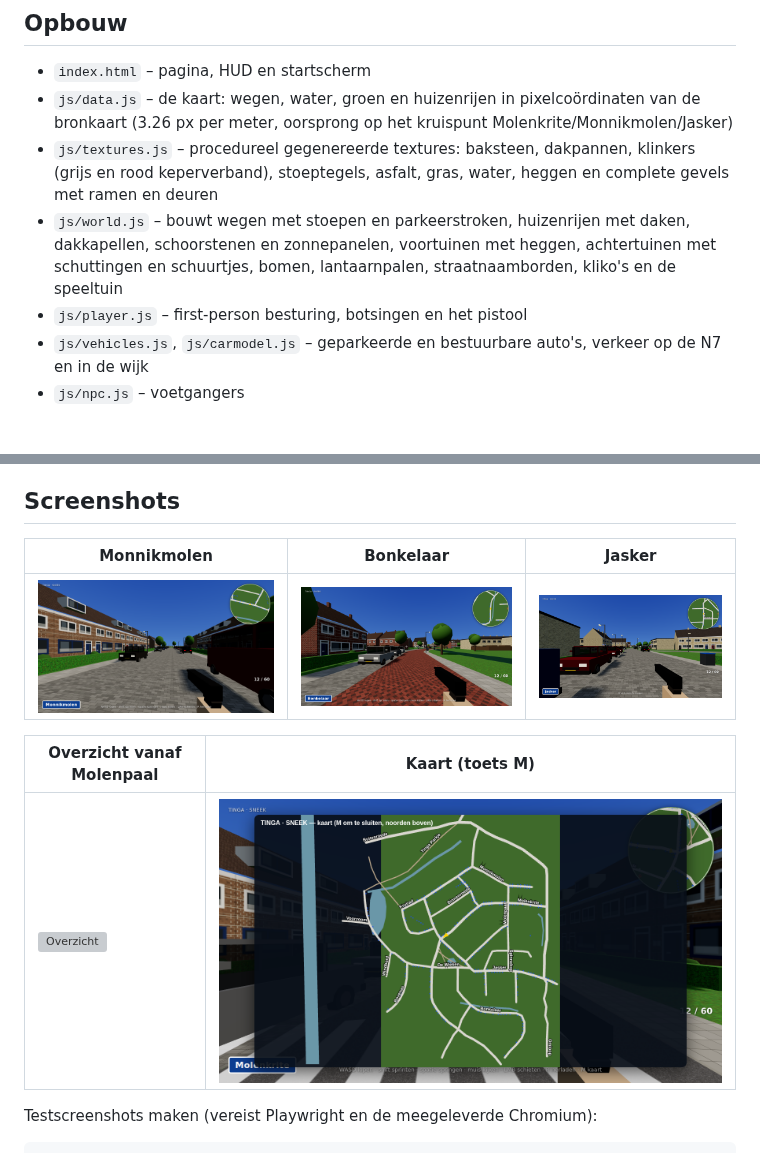
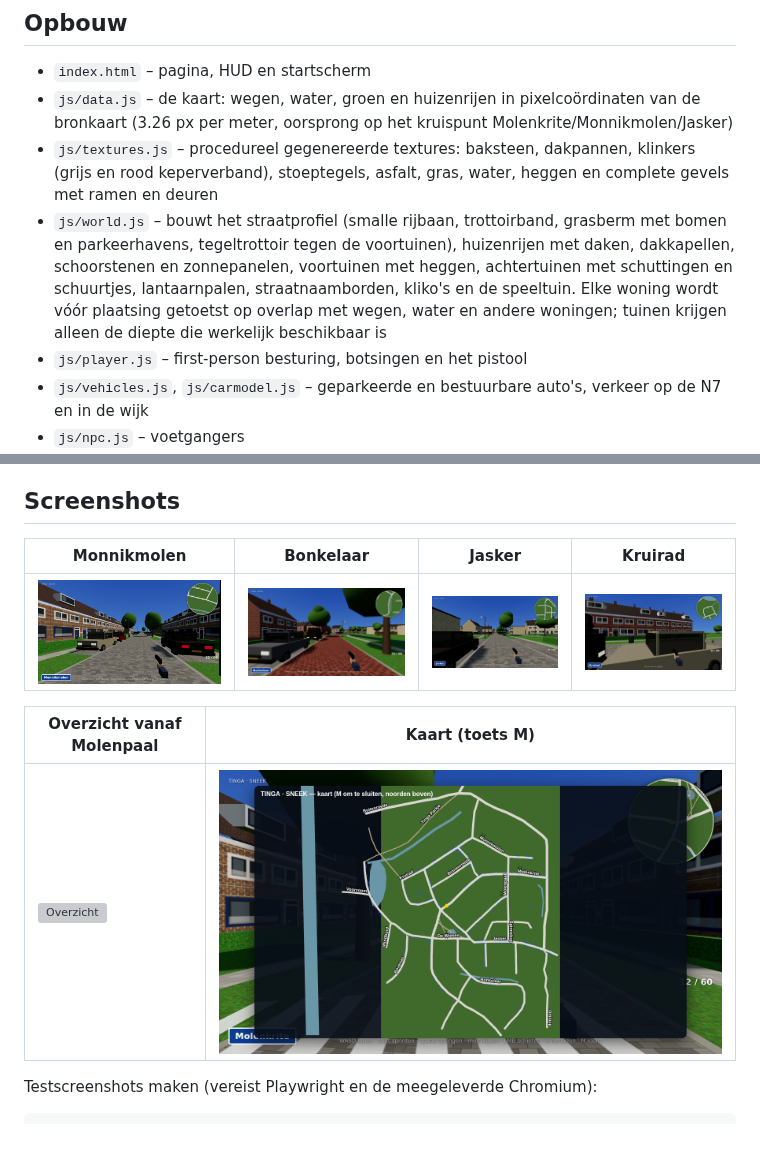
Before and after one commit to x589h29ftn-code/EDU2, a Markdown page: README.md, 2 parts joined by grey strips. Drawn GitHub-style; pictures changed too: docs/screenshots/bonkelaar.png, docs/screenshots/jasker.png, docs/screenshots/kaart.png; blank space fills up the shorter version; grey boxes are pictures that could not be loaded.

```diff
--- a/README.md
+++ b/README.md
@@ -39,9 +39,12 @@ N7 met afrit 21 aan de noordkant.
   (3.26 px per meter, oorsprong op het kruispunt Molenkrite/Monnikmolen/Jasker)
 - `js/textures.js` – procedureel gegenereerde textures: baksteen, dakpannen, klinkers (grijs en rood
   keperverband), stoeptegels, asfalt, gras, water, heggen en complete gevels met ramen en deuren
-- `js/world.js` – bouwt wegen met stoepen en parkeerstroken, huizenrijen met daken, dakkapellen,
+- `js/world.js` – bouwt het straatprofiel (smalle rijbaan, trottoirband, grasberm met bomen en
+  parkeerhavens, tegeltrottoir tegen de voortuinen), huizenrijen met daken, dakkapellen,
   schoorstenen en zonnepanelen, voortuinen met heggen, achtertuinen met schuttingen en schuurtjes,
-  bomen, lantaarnpalen, straatnaamborden, kliko's en de speeltuin
+  lantaarnpalen, straatnaamborden, kliko's en de speeltuin. Elke woning wordt vóór plaatsing
+  getoetst op overlap met wegen, water en andere woningen; tuinen krijgen alleen de diepte die
+  werkelijk beschikbaar is
 - `js/player.js` – first-person besturing, botsingen en het pistool
 - `js/vehicles.js`, `js/carmodel.js` – geparkeerde en bestuurbare auto's, verkeer op de N7 en in de wijk
 - `js/npc.js` – voetgangers
@@ -57,9 +60,9 @@ Molenpaal, Bonkelaar).
 
 ## Screenshots
 
-| Monnikmolen | Bonkelaar | Jasker |
-|---|---|---|
-| ![Monnikmolen](docs/screenshots/monnikmolen.png) | ![Bonkelaar](docs/screenshots/bonkelaar.png) | ![Jasker](docs/screenshots/jasker.png) |
+| Monnikmolen | Bonkelaar | Jasker | Kruirad |
+|---|---|---|---|
+| ![Monnikmolen](docs/screenshots/monnikmolen.png) | ![Bonkelaar](docs/screenshots/bonkelaar.png) | ![Jasker](docs/screenshots/jasker.png) | ![Kruirad](docs/screenshots/kruirad.png) |
 
 | Overzicht vanaf Molenpaal | Kaart (toets M) |
 |---|---|
```
Also changed, not shown: 5 other files.
